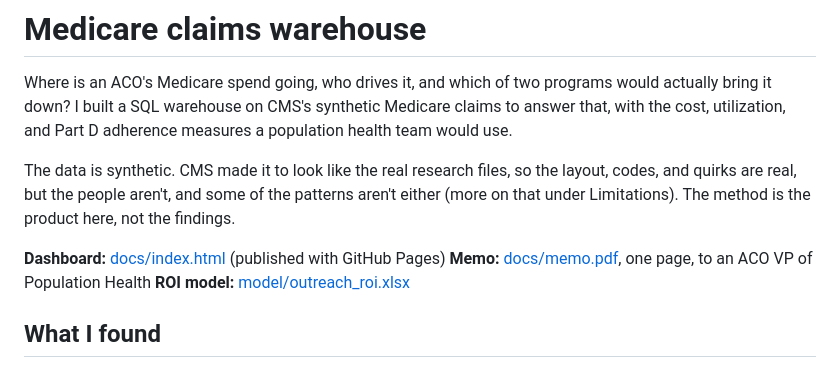
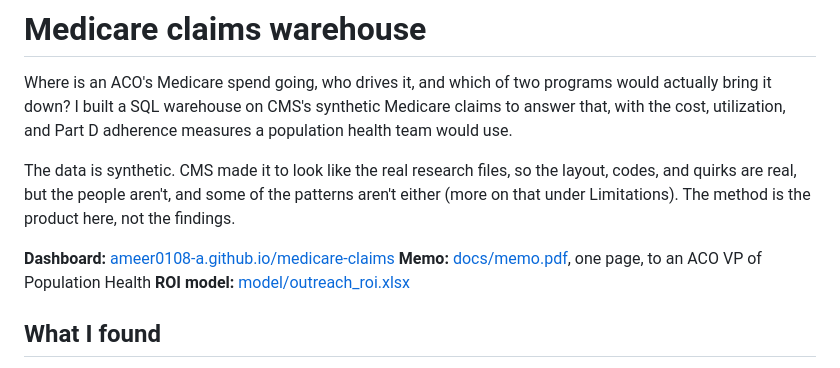
Before and after one commit to ameer0108-a/medicare-claims, a Markdown page: README.md, the part around the change. GitHub-like rendering.

Commit message:
link README to live dashboard

```diff
--- a/README.md
+++ b/README.md
@@ -4,7 +4,7 @@ Where is an ACO's Medicare spend going, who drives it, and which of two programs
 
 The data is synthetic. CMS made it to look like the real research files, so the layout, codes, and quirks are real, but the people aren't, and some of the patterns aren't either (more on that under Limitations). The method is the product here, not the findings.
 
-**Dashboard:** [docs/index.html](docs/index.html) (published with GitHub Pages)
+**Dashboard:** [ameer0108-a.github.io/medicare-claims](https://ameer0108-a.github.io/medicare-claims/)
 **Memo:** [docs/memo.pdf](docs/memo.pdf), one page, to an ACO VP of Population Health
 **ROI model:** [model/outreach_roi.xlsx](model/outreach_roi.xlsx)
 
```
